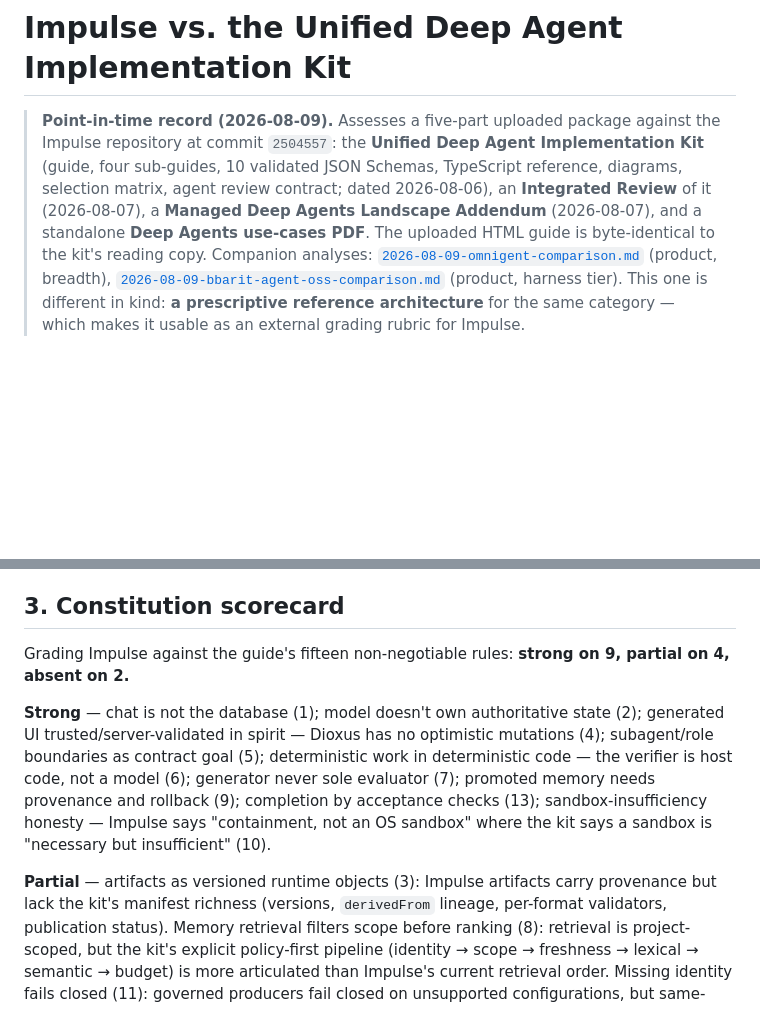
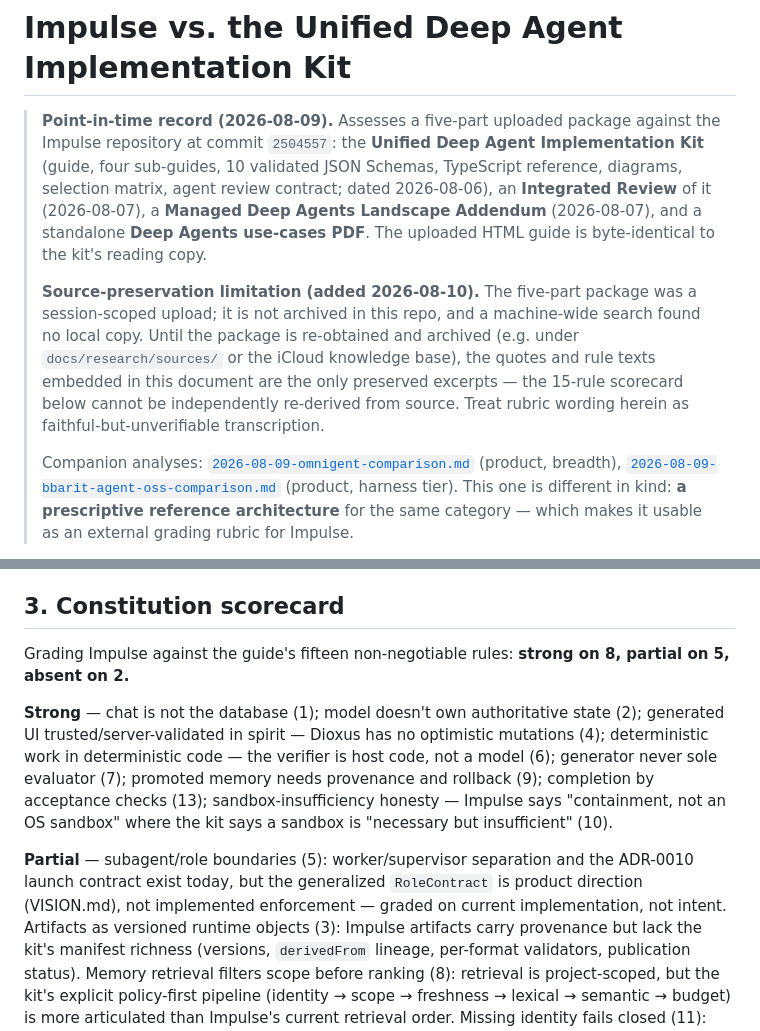
Before and after one commit to Jimthetaxguy/IMPULSE-rs, a Markdown page: docs/research/2026-08-09-deep-agent-kit-assessment.md, 2 parts joined by grey strips. Rendered like a GitHub page; blank space fills up the shorter version.

Commit message:
docs(research): address Codex review — four accuracy refinements
- bbarit §4: qualify 'no typed events' (lifecycle NDJSON exists per §5;
  the gap is typed audit/verification/inter-agent events)
- bbarit §6: Impulse has a static capability registry + launch preflight,
  not generalized capability negotiation (open ADR #3)
- kit scorecard: rule 5 (role boundaries) reclassified Strong → Partial —
  graded on current implementation, not the RoleContract product
  direction; score now 8 strong / 5 partial / 2 absent
- kit provenance: session-upload source not archived; added
  source-preservation limitation note

Co-Authored-By: Claude Fable 5 <noreply@anthropic.com>

```diff
--- a/docs/research/2026-08-09-deep-agent-kit-assessment.md
+++ b/docs/research/2026-08-09-deep-agent-kit-assessment.md
@@ -18,7 +18,16 @@ tags: [research, deep-agents, reference-architecture, governance, memory, contex
 > sub-guides, 10 validated JSON Schemas, TypeScript reference, diagrams, selection matrix, agent
 > review contract; dated 2026-08-06), an **Integrated Review** of it (2026-08-07), a **Managed
 > Deep Agents Landscape Addendum** (2026-08-07), and a standalone **Deep Agents use-cases PDF**.
-> The uploaded HTML guide is byte-identical to the kit's reading copy. Companion analyses:
+> The uploaded HTML guide is byte-identical to the kit's reading copy.
+>
+> **Source-preservation limitation (added 2026-08-10).** The five-part package was a
+> session-scoped upload; it is not archived in this repo, and a machine-wide search found no
+> local copy. Until the package is re-obtained and archived (e.g. under `docs/research/sources/`
+> or the iCloud knowledge base), the quotes and rule texts embedded in this document are the only
+> preserved excerpts — the 15-rule scorecard below cannot be independently re-derived from
+> source. Treat rubric wording herein as faithful-but-unverifiable transcription.
+>
+> Companion analyses:
 > [`2026-08-09-omnigent-comparison.md`](2026-08-09-omnigent-comparison.md) (product, breadth),
 > [`2026-08-09-bbarit-agent-oss-comparison.md`](2026-08-09-bbarit-agent-oss-comparison.md)
 > (product, harness tier). This one is different in kind: **a prescriptive reference
@@ -81,18 +90,20 @@ from the same failure mode.
 
 ## 3. Constitution scorecard
 
-Grading Impulse against the guide's fifteen non-negotiable rules: **strong on 9, partial on 4,
+Grading Impulse against the guide's fifteen non-negotiable rules: **strong on 8, partial on 5,
 absent on 2.**
 
 **Strong** — chat is not the database (1); model doesn't own authoritative state (2); generated
-UI trusted/server-validated in spirit — Dioxus has no optimistic mutations (4); subagent/role
-boundaries as contract goal (5); deterministic work in deterministic code — the verifier is
-host code, not a model (6); generator never sole evaluator (7); promoted memory needs provenance
-and rollback (9); completion by acceptance checks (13); sandbox-insufficiency honesty — Impulse
-says "containment, not an OS sandbox" where the kit says a sandbox is "necessary but insufficient"
-(10).
+UI trusted/server-validated in spirit — Dioxus has no optimistic mutations (4); deterministic
+work in deterministic code — the verifier is host code, not a model (6); generator never sole
+evaluator (7); promoted memory needs provenance and rollback (9); completion by acceptance
+checks (13); sandbox-insufficiency honesty — Impulse says "containment, not an OS sandbox" where
+the kit says a sandbox is "necessary but insufficient" (10).
 
-**Partial** — artifacts as versioned runtime objects (3): Impulse artifacts carry provenance but
+**Partial** — subagent/role boundaries (5): worker/supervisor separation and the ADR-0010 launch
+contract exist today, but the generalized `RoleContract` is product direction (VISION.md), not
+implemented enforcement — graded on current implementation, not intent. Artifacts as versioned
+runtime objects (3): Impulse artifacts carry provenance but
 lack the kit's manifest richness (versions, `derivedFrom` lineage, per-format validators,
 publication status). Memory retrieval filters scope before ranking (8): retrieval is
 project-scoped, but the kit's explicit policy-first pipeline (identity → scope → freshness →
```
Also changed, not shown: docs/research/2026-08-09-bbarit-agent-oss-comparison.md (+6 -4 lines).
